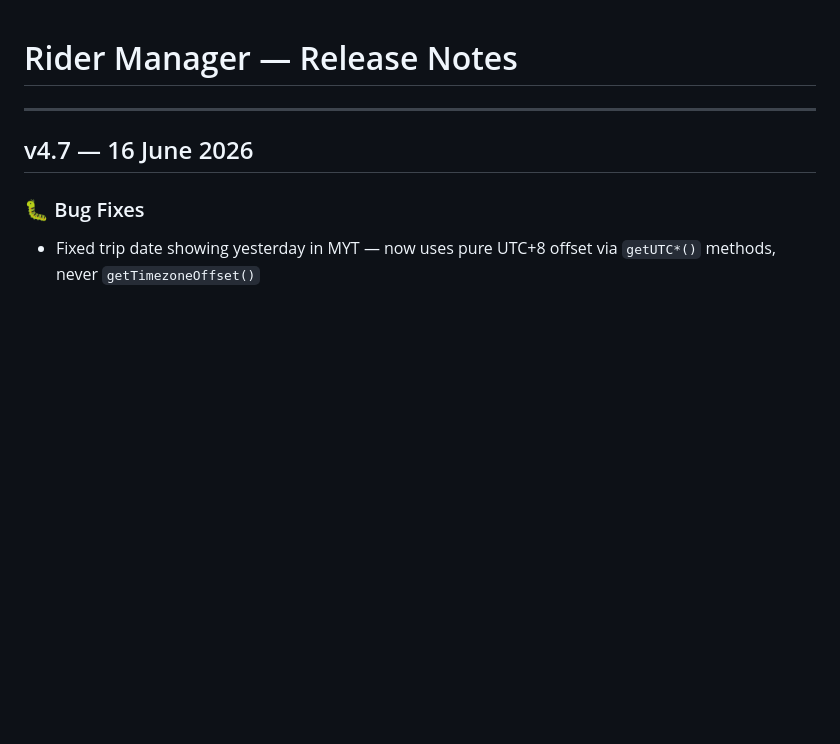
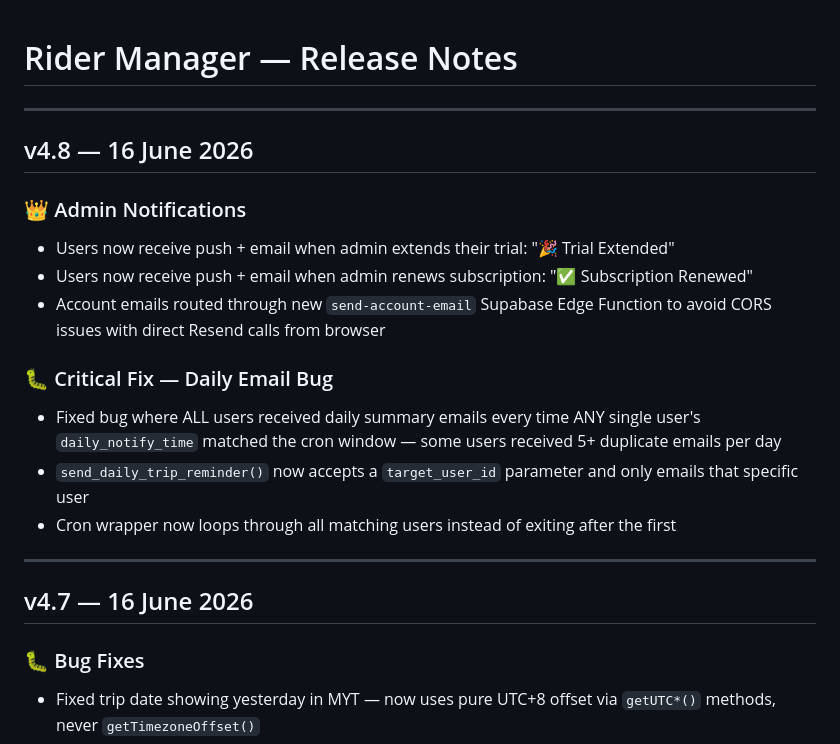
Before and after one commit to redbearstudio-my/rider-manager, a Markdown page: release.md, the part around the change. Drawn GitHub-style; blank space fills up the shorter version.

Commit message:
docs: update release.md with v4.8

```diff
--- a/release.md
+++ b/release.md
@@ -1,4 +1,18 @@
 # Rider Manager — Release Notes
+
+---
+
+## v4.8 — 16 June 2026
+
+### 👑 Admin Notifications
+- Users now receive push + email when admin extends their trial: "🎉 Trial Extended"
+- Users now receive push + email when admin renews subscription: "✅ Subscription Renewed"
+- Account emails routed through new `send-account-email` Supabase Edge Function to avoid CORS issues with direct Resend calls from browser
+
+### 🐛 Critical Fix — Daily Email Bug
+- Fixed bug where ALL users received daily summary emails every time ANY single user's `daily_notify_time` matched the cron window — some users received 5+ duplicate emails per day
+- `send_daily_trip_reminder()` now accepts a `target_user_id` parameter and only emails that specific user
+- Cron wrapper now loops through all matching users instead of exiting after the first
 
 ---
 
```
